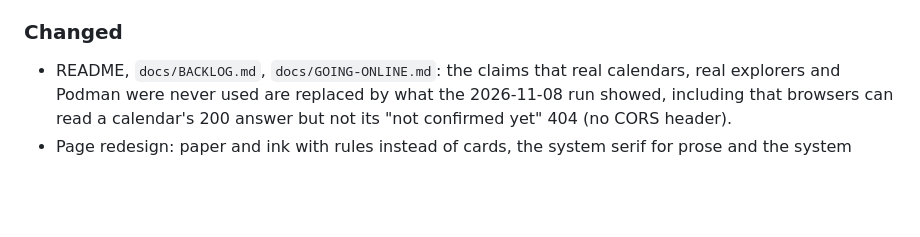
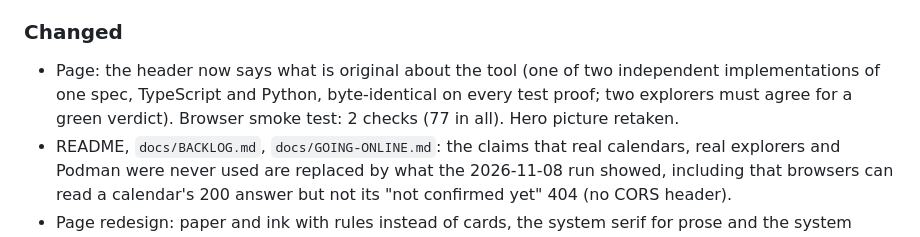
Before and after one commit to carlok/ots-explain, a Markdown page: CHANGELOG.md, the part around the change. Drawn GitHub-style; blank space fills up the shorter version.

```diff
--- a/CHANGELOG.md
+++ b/CHANGELOG.md
@@ -16,6 +16,7 @@ Format: [Keep a Changelog](https://keepachangelog.com/en/1.1.0/). Versions: [Sem
 - Page, "Check a proof": pasting a file's hash did nothing visible and there was no button to start. There is now an "Explain" button (checking also runs on paste), a box for the proof as hex, and a line under the inputs that says what is missing or why a paste cannot be used (not hex, odd length, no .ots header, a hash where a proof belongs or the reverse). A bare hash is named by its length (64: SHA-256; 40: SHA-1 or RIPEMD-160) and offers "Stamp this hash", which opens Stamp with it filled in. Browser smoke test: 12 new checks.
 
 ### Changed
+- Page: the header now says what is original about the tool (one of two independent implementations of one spec, TypeScript and Python, byte-identical on every test proof; two explorers must agree for a green verdict). Browser smoke test: 2 checks (77 in all). Hero picture retaken.
 - README, `docs/BACKLOG.md`, `docs/GOING-ONLINE.md`: the claims that real calendars, real explorers and Podman were never used are replaced by what the 2026-11-08 run showed, including that browsers can read a calendar's 200 answer but not its "not confirmed yet" 404 (no CORS header).
 - Page redesign: paper and ink with rules instead of cards, the system serif for prose and the system monospace for hashes (still no web fonts), one accent kept for Bitcoin. The five steps sit on one spine, and step 3 now shows the chain at a glance: your digest, the digest each phase ends on (calendar's tree, Bitcoin transaction, block's merkle path) and the block it lands in. Light, dark, print and phone width.
 
```
Also changed, not shown: README.md (+2 -2 lines), docs/hero.png, 3 other files.
